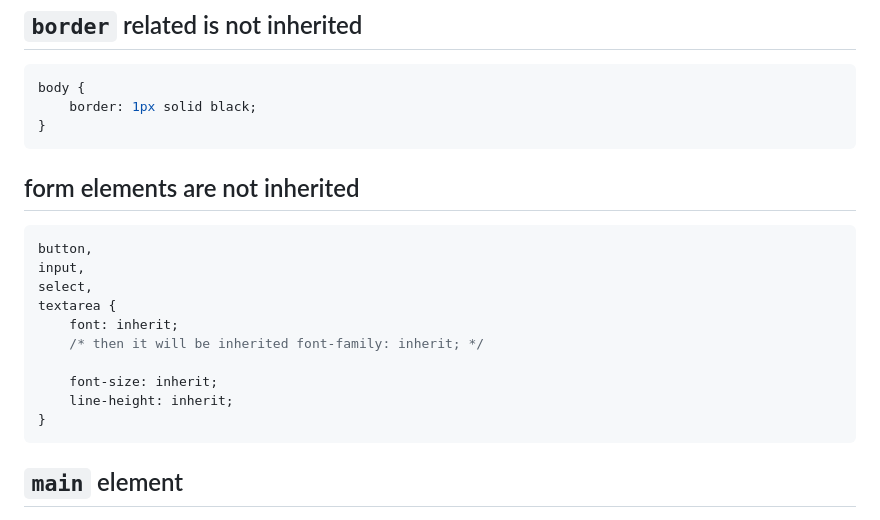
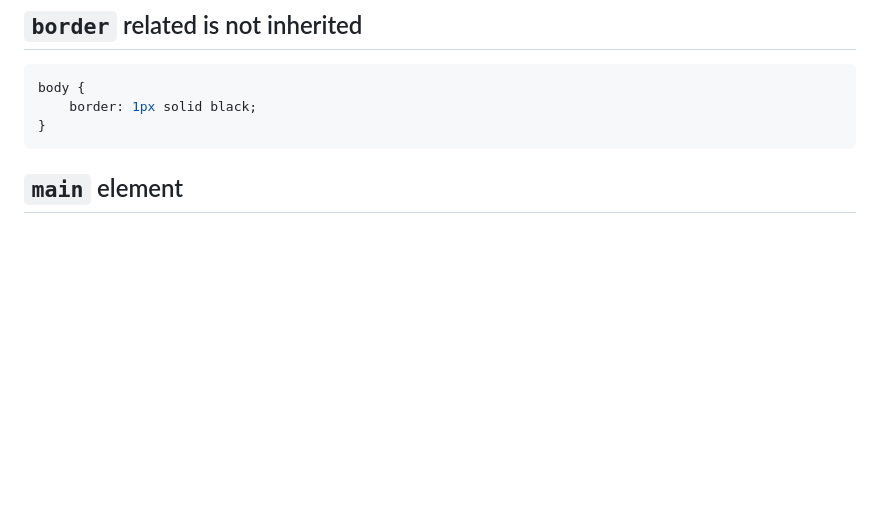
Before and after one commit to PoliJun/learn-css, a Markdown page: NOTES.md, the part around one of its changes. GitHub-like rendering; blank space fills up the shorter version.

````diff
--- a/NOTES.md
+++ b/NOTES.md
@@ -84,21 +159,6 @@ body {
 ```css
 body {
     border: 1px solid black;
-}
-```
-
-## form elements are not inherited
-
-```css
-button,
-input,
-select,
-textarea {
-    font: inherit;
-    /* then it will be inherited font-family: inherit; */
-
-    font-size: inherit;
-    line-height: inherit;
 }
 ```
 
````
Also changed, not shown: other parts of NOTES.md (+77 -2 lines).
